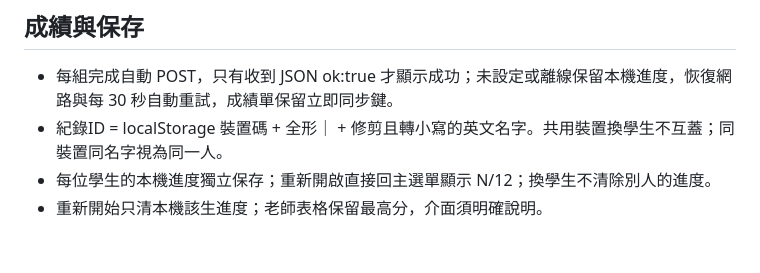
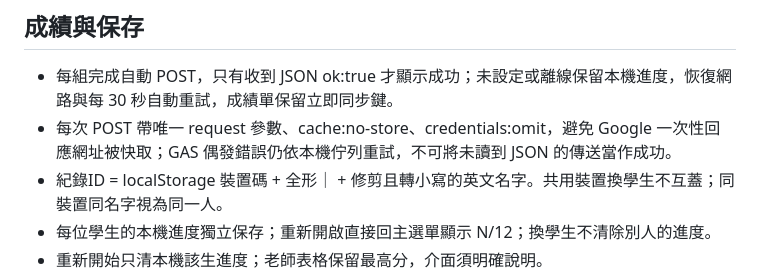
Before and after one commit to carolchihsien-ship-it/word-adventure, a Markdown page: AGENTS.md, the part around the change. Rendered like a GitHub page; blank space fills up the shorter version.

Commit message:
Record automatic score sync cache handling

```diff
--- a/AGENTS.md
+++ b/AGENTS.md
@@ -25,6 +25,7 @@
 
 ## 成績與保存
 - 每組完成自動 POST，只有收到 JSON ok:true 才顯示成功；未設定或離線保留本機進度，恢復網路與每 30 秒自動重試，成績單保留立即同步鍵。
+- 每次 POST 帶唯一 request 參數、cache:no-store、credentials:omit，避免 Google 一次性回應網址被快取；GAS 偶發錯誤仍依本機佇列重試，不可將未讀到 JSON 的傳送當作成功。
 - 紀錄ID = localStorage 裝置碼 + 全形｜ + 修剪且轉小寫的英文名字。共用裝置換學生不互蓋；同裝置同名字視為同一人。
 - 每位學生的本機進度獨立保存；重新開啟直接回主選單顯示 N/12；換學生不清除別人的進度。
 - 重新開始只清本機該生進度；老師表格保留最高分，介面須明確說明。
```
